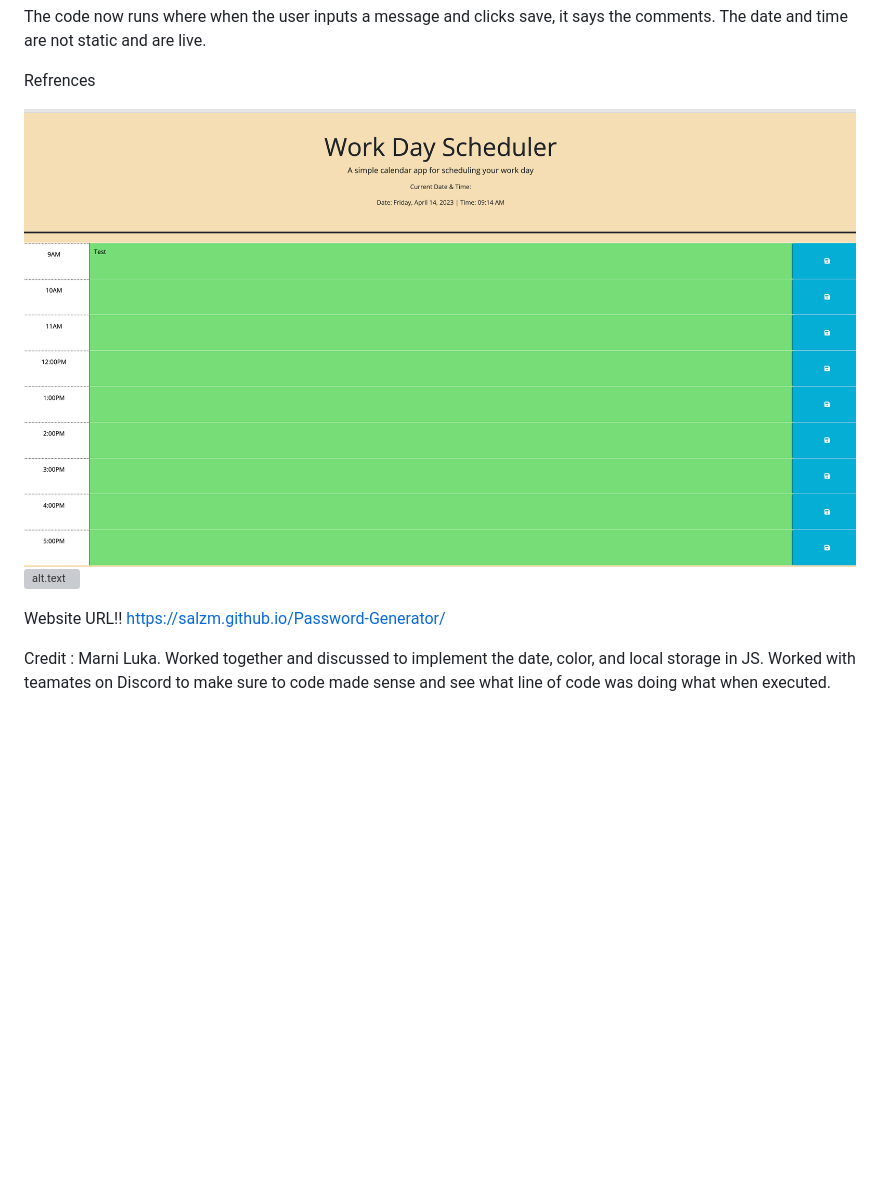
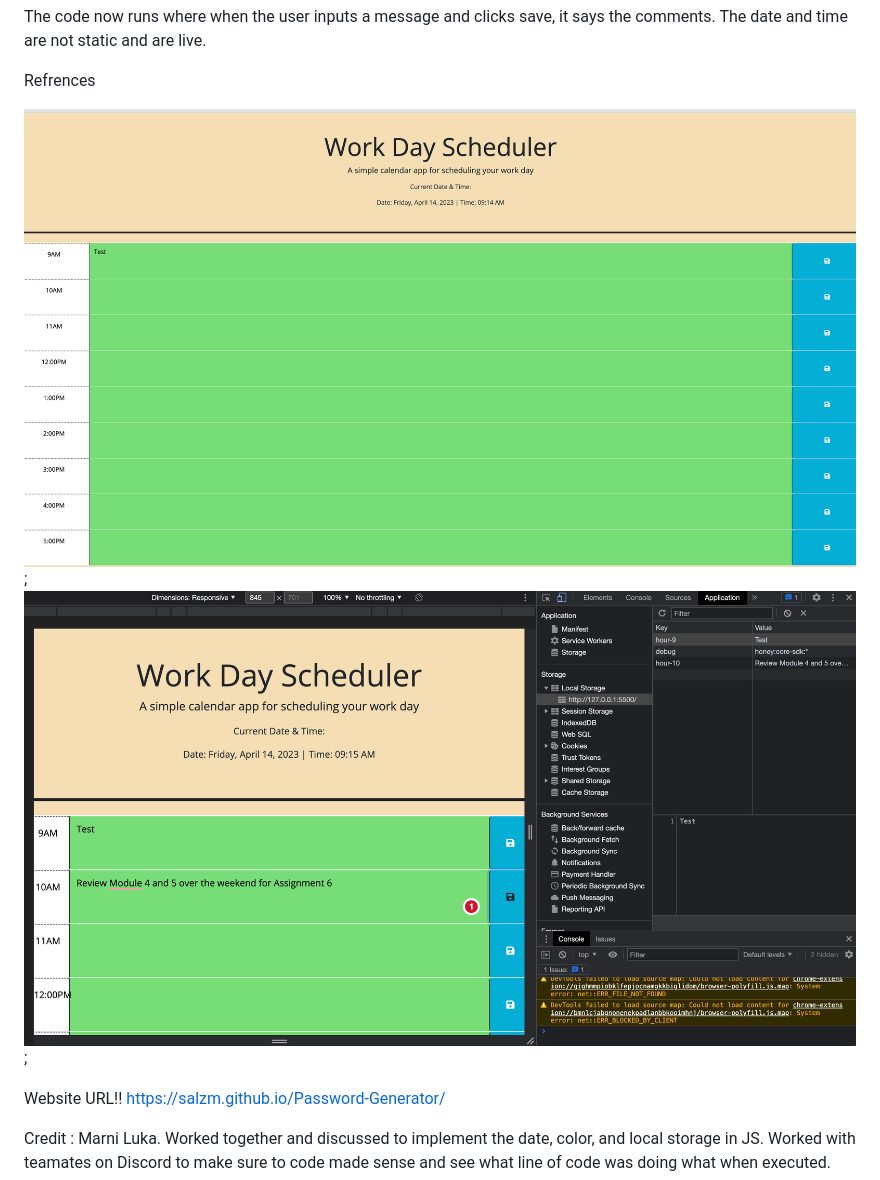
Before and after one commit to salzm/Work-Day-Scheduler, a Markdown page: README.md, the part around one of its changes. Drawn GitHub-style; blank space fills up the shorter version; grey boxes are pictures that could not be loaded.

```diff
--- a/README.md
+++ b/README.md
@@ -32,8 +32,8 @@ Refrences
 
 
 
-![alt text](./Assets/Scheduler.png)
-![alt.text](./Assets/Local%20Storage%20for%20Scheduler.pngs/)
+![alt text](./Assets/Scheduler.png);
+![alt.text](./Assets/Local%20Storage%20for%20Scheduler.png);
 
 
 
```
Also changed, not shown: other parts of README.md (+2 -2 lines).
